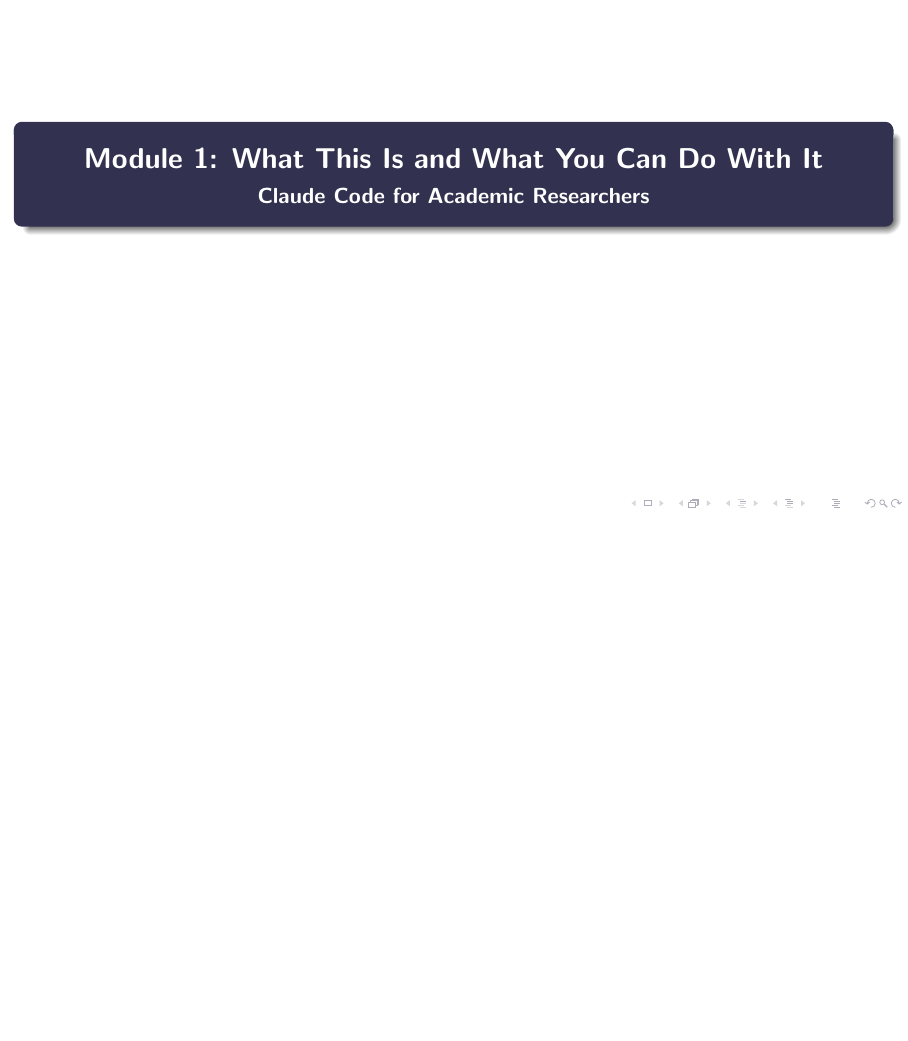
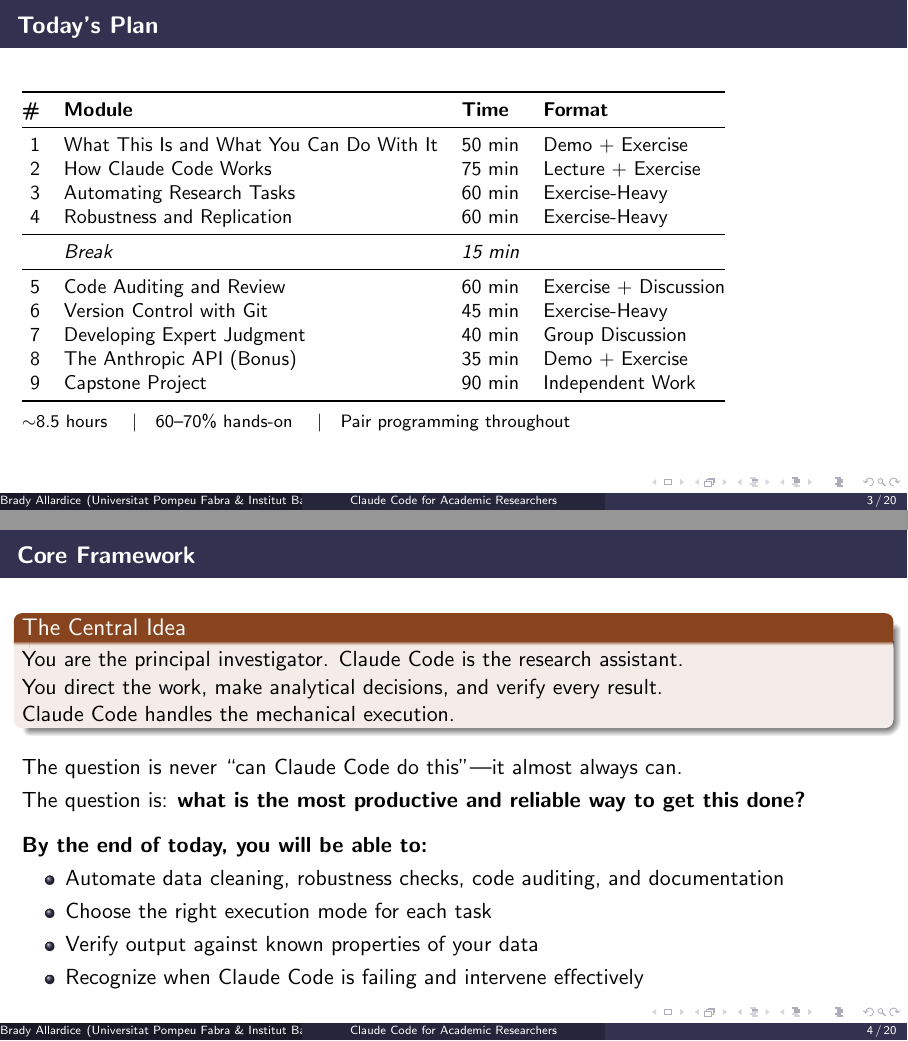
Before and after one commit to bradyallardice/claude-code-workshop, LaTeX slides (slides/module1_slides.tex): page 1 of 16 before the commit and pages 3 and 4 of 20 after it, the two joined at a grey line, the shorter picture padded with empty space. Compiled offline with pdfLaTeX.

Commit message:
Add instructor bio and course overview to module 1 slides

```diff
--- a/slides/module1_slides.tex
+++ b/slides/module1_slides.tex
@@ -39,11 +39,11 @@
 }
 
 % ── Metadata ──────────────────────────────────────────────────────
-\title{Module 1: What This Is and What You Can Do With It}
-\subtitle{Claude Code for Academic Researchers}
-\author{} % Instructor name
+\title{Claude Code for Academic Researchers}
+\subtitle{A Methods Workshop in AI-Assisted Research}
+\author{Brady Allardice}
 \date{}
-\institute{}
+\institute{Universitat Pompeu Fabra \& Institut Barcelona d'Estudis Internacionals (IBEI)}
 
 % ══════════════════════════════════════════════════════════════════
 \begin{document}
@@ -53,0 +60,3 @@
+      \textbf{Brady Allardice}\\
+      PhD Candidate, Political \& Social Sciences\\
+      UPF / IBEI, Barcelona
@@ -53,0 +83 @@
+        \item Daily user of Claude Code for academic research
@@ -53,0 +95,47 @@
+\begin{frame}{Today's Plan}
+  \small
+  \begin{tabular}{@{}r l l l@{}}
+    \toprule
+    \textbf{\#} & \textbf{Module} & \textbf{Time} & \textbf{Format} \\
+    \midrule
+    1 & What This Is and What You Can Do With It & 50 min & Demo + Exercise \\
+    2 & How Claude Code Works & 75 min & Lecture + Exercise \\
+    3 & Automating Research Tasks & 60 min & Exercise-Heavy \\
+    4 & Robustness and Replication & 60 min & Exercise-Heavy \\
+    \midrule
+      & \textit{Break} & \textit{15 min} & \\
+    \midrule
+    5 & Code Auditing and Review & 60 min & Exercise + Discussion \\
+    6 & Version Control with Git & 45 min & Exercise-Heavy \\
+    7 & Developing Expert Judgment & 40 min & Group Discussion \\
+    8 & The Anthropic API (Bonus) & 35 min & Demo + Exercise \\
+    9 & Capstone Project & 90 min & Independent Work \\
+    \bottomrule
+  \end{tabular}
+
+  \vspace{0.5em}
+  {\footnotesize ${\sim}$8.5 hours \quad$\vert$\quad 60--70\% hands-on \quad$\vert$\quad Pair programming throughout}
+\end{frame}
+
+\begin{frame}{Core Framework}
+  \begin{alertblock}{The Central Idea}
+    You are the principal investigator. Claude Code is the research assistant.\\
+    You direct the work, make analytical decisions, and verify every result.\\
+    Claude Code handles the mechanical execution.
+  \end{alertblock}
+
+  \vspace{0.5em}
+  The question is never ``can Claude Code do this''---it almost always can.
+
+  \vspace{0.3em}
+  The question is: \textbf{what is the most productive and reliable way to get this done?}
+
+  \vspace{0.8em}
+  \textbf{By the end of today, you will be able to:}
+  \begin{itemize}
+    \item Automate data cleaning, robustness checks, code auditing, and documentation
+    \item Choose the right execution mode for each task
+    \item Verify output against known properties of your data
+    \item Recognize when Claude Code is failing and intervene effectively
+  \end{itemize}
+\end{frame}
```
Also changed, not shown: slides/module1_slides.tex (51 more changed lines).
